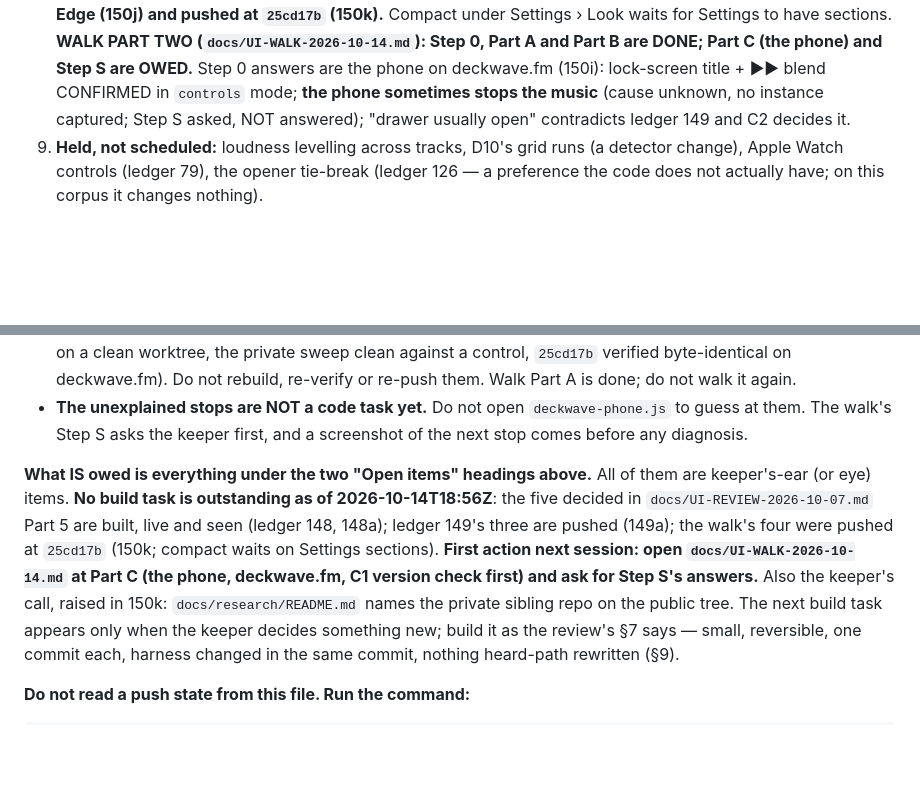
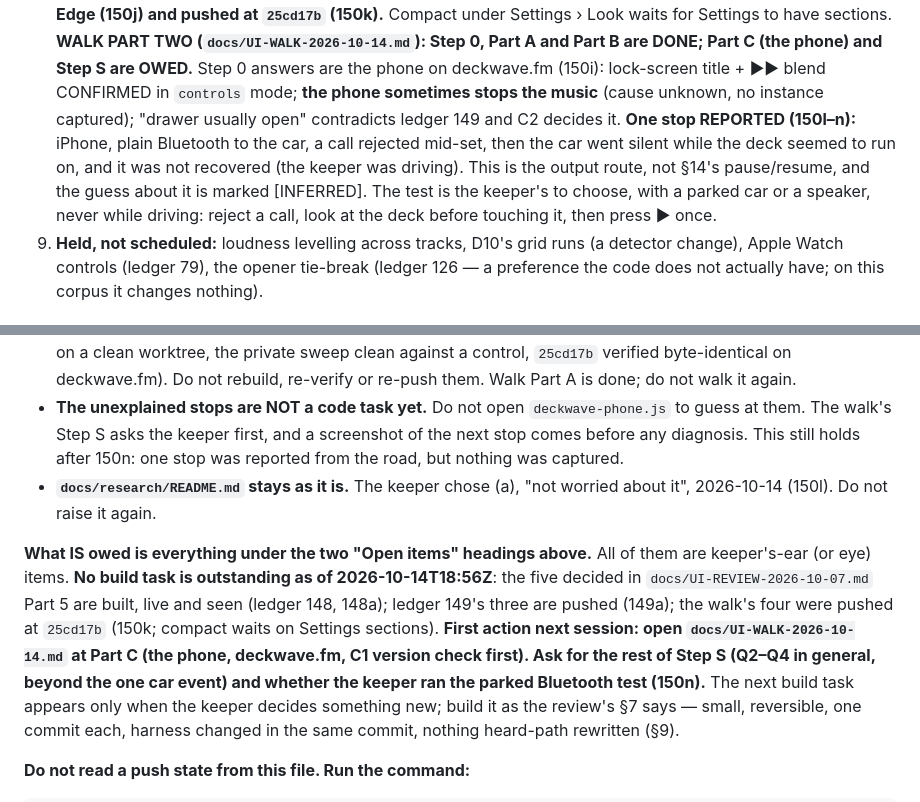
Before and after one commit to waypostmaster/deckwave, a Markdown page: CLAUDE.md, 2 parts joined by grey strips. Rendered like a GitHub page; blank space fills up the shorter version.

Commit message:
Seal: README stays (keeper's (a)); one car-Bluetooth stop reported, uncaptured; Part C still owed
Co-Authored-By: Claude Opus 5.5 <noreply@anthropic.com>
Claude-Session: https://claude.ai/code/session_01DBtWzZEe1SiPDYZAj9g3V3

```diff
--- a/CLAUDE.md
+++ b/CLAUDE.md
@@ -373,9 +373,15 @@ hours, or drift.** Those need the ear or a browser.
    A and Part B are DONE; Part C (the phone) and Step S are OWED.** Step 0
    answers are the phone on deckwave.fm (150i): lock-screen title + ▶▶
    blend CONFIRMED in `controls` mode; **the phone sometimes stops the
-   music** (cause unknown, no instance captured; Step S asked, NOT
-   answered); "drawer usually open" contradicts ledger 149 and C2 decides
-   it.
+   music** (cause unknown, no instance captured); "drawer usually open"
+   contradicts ledger 149 and C2 decides it. **One stop REPORTED
+   (150l–n):** iPhone, plain Bluetooth to the car, a call rejected
+   mid-set, then the car went silent while the deck seemed to run on, and
+   it was not recovered (the keeper was driving). This is the output
+   route, not §14's pause/resume, and the guess about it is marked
+   [INFERRED]. The test is the keeper's to choose, with a parked car or a
+   speaker, never while driving: reject a call, look at the deck before
+   touching it, then press ▶ once.
 9. **Held, not scheduled:** loudness levelling across tracks, D10's grid
    runs (a detector change), Apple Watch controls (ledger 79), the
    opener tie-break (ledger 126 — a preference the code does not actually
@@ -447,6 +453,10 @@ by its absence before it had a name for it).
 - **The unexplained stops are NOT a code task yet.** Do not open
   `deckwave-phone.js` to guess at them. The walk's Step S asks the keeper
   first, and a screenshot of the next stop comes before any diagnosis.
+  This still holds after 150n: one stop was reported from the road, but
+  nothing was captured.
+- **`docs/research/README.md` stays as it is.** The keeper chose (a),
+  "not worried about it", 2026-10-14 (150l). Do not raise it again.
 
 **What IS owed is everything under the two "Open items" headings above.**
 All of them are keeper's-ear (or eye) items. **No build task is
@@ -455,9 +465,9 @@ outstanding as of 2026-10-14T18:56Z**: the five decided in
 148a); ledger 149's three are pushed (149a); the walk's four were pushed at
 `25cd17b` (150k; compact waits on Settings sections). **First action
 next session: open `docs/UI-WALK-2026-10-14.md` at Part C (the phone,
-deckwave.fm, C1 version check first) and ask for Step S's answers.** Also
-the keeper's call, raised in 150k: `docs/research/README.md` names the
-private sibling repo on the public tree. The next build
+deckwave.fm, C1 version check first). Ask for the rest of Step S
+(Q2–Q4 in general, beyond the one car event) and whether the keeper ran
+the parked Bluetooth test (150n).** The next build
 task appears only when the keeper decides something new; build it as the review's §7
 says — small, reversible, one commit each, harness changed in the same
 commit, nothing heard-path rewritten (§9).
```
